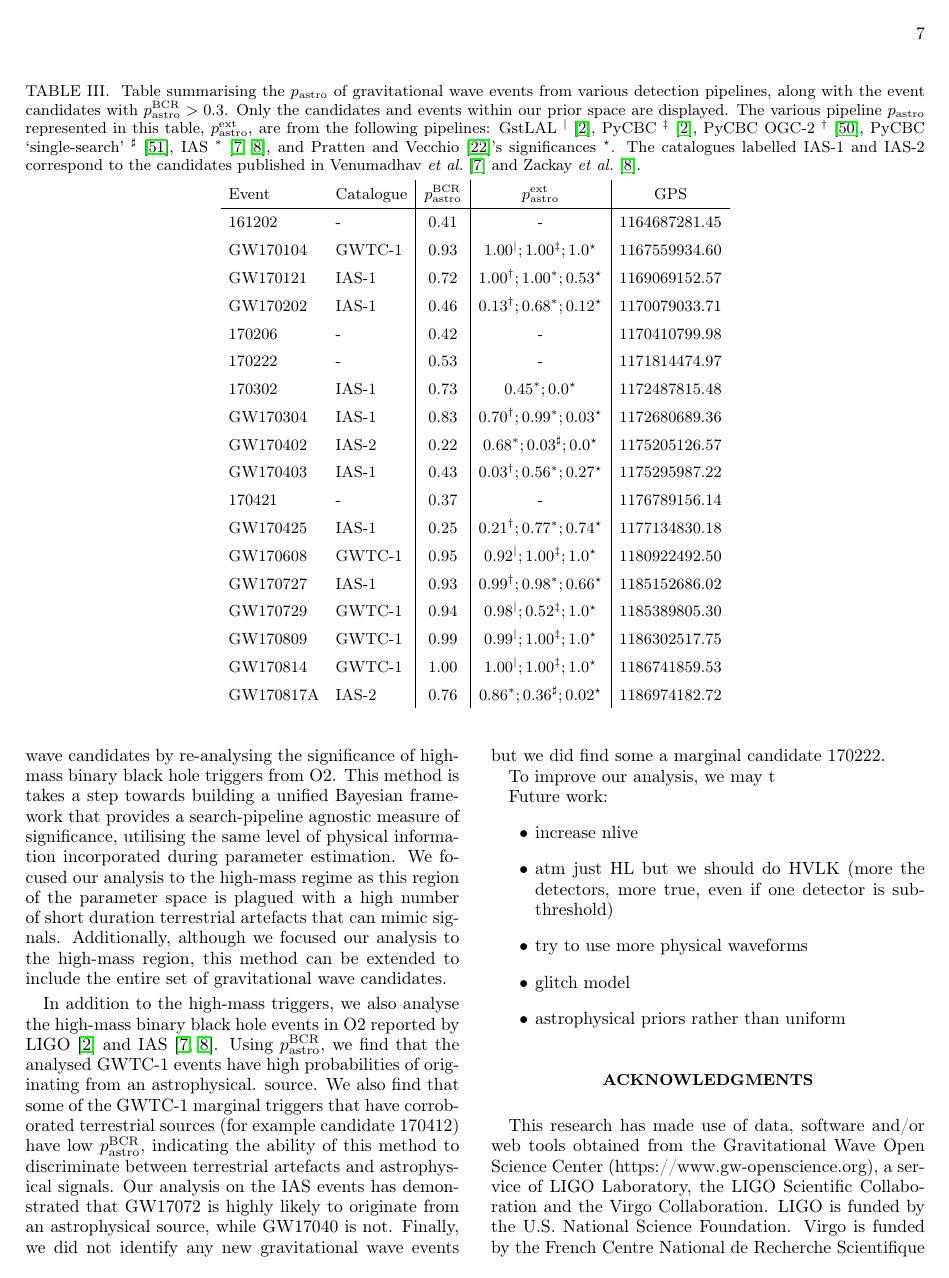
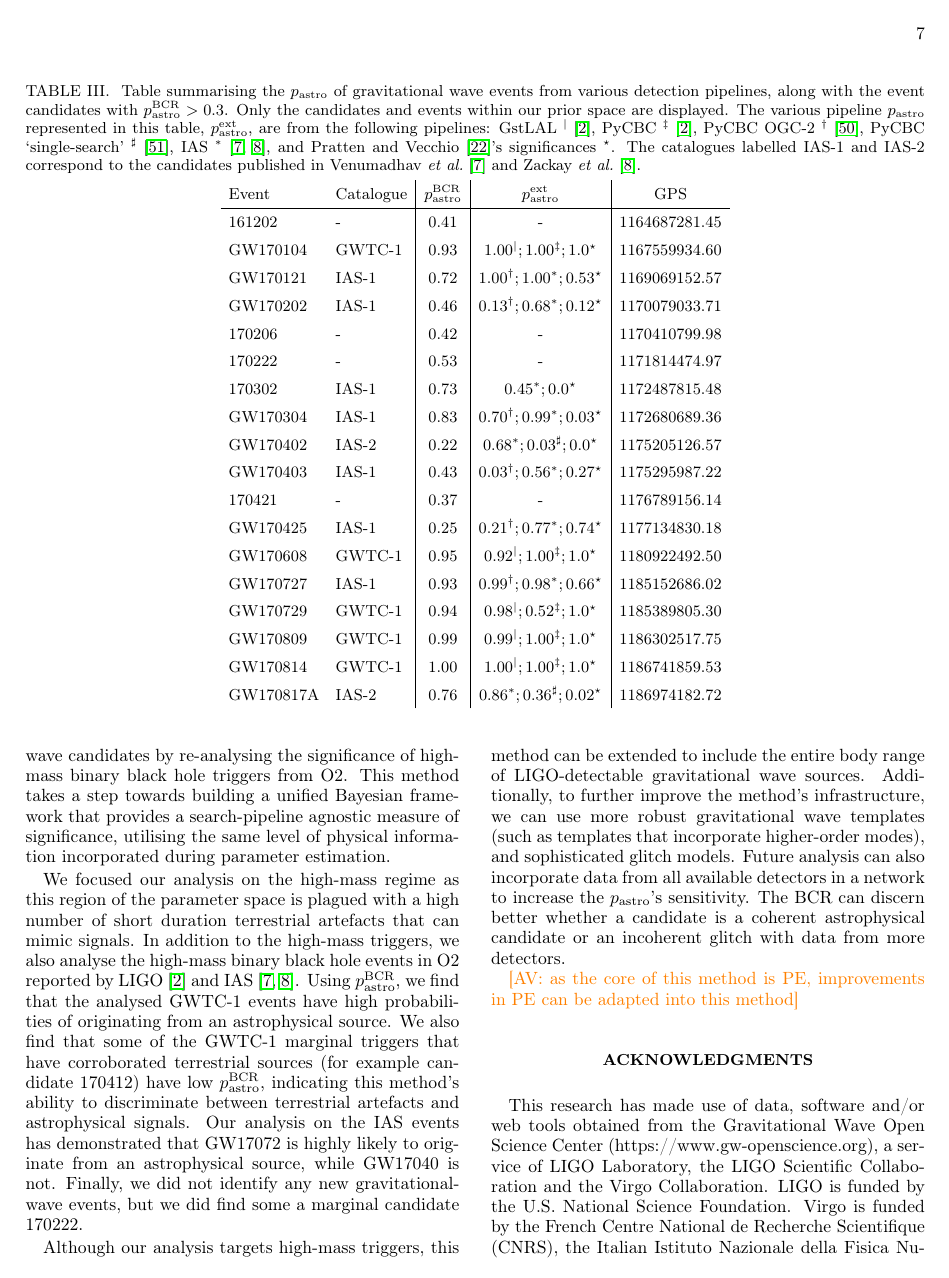
Before and after one commit to avivajpeyi/High-Mass-Black-Hole-Search-with-BCR, a LaTeX paper (main.tex): page 7 of 10. Compiled offline with pdfLaTeX.

Commit message:
Updates from Overleaf

```diff
--- a/main.tex
+++ b/main.tex
@@ -396,25 +396,13 @@ Although no clear detections were made with the \bcr, a marginal-candidate 17022
 
 \section{\label{sec:Conclusion}Conclusion}
 
-In this paper we demonstrate that the Bayesian Coherence Ratio~\cite{BCR1} can be used as a ranking statistic to provide a better measure of significance for gravitational wave candidates by re-analysing the significance of high-mass binary black hole triggers from O2. This method is takes a step towards building a unified Bayesian framework that provides a search-pipeline agnostic measure of significance, utilising the same level of physical information incorporated during parameter estimation. We focused our analysis to the high-mass regime as this region of the parameter space is plagued with a high number of short duration terrestrial artefacts that can mimic signals. Additionally, although we focused our analysis to the high-mass region, this method can be extended to include the entire set of gravitational wave candidates.
+In this paper, we demonstrate that the Bayesian Coherence Ratio~\cite{BCR1} can be used as a ranking statistic to provide a better measure of significance for gravitational wave candidates by re-analysing the significance of high-mass binary black hole triggers from O2. This method takes a step towards building a unified Bayesian framework that provides a search-pipeline agnostic measure of significance, utilising the same level of physical information incorporated during parameter estimation.
 
+We focused our analysis on the high-mass regime as this region of the parameter space is plagued with a high number of short duration terrestrial artefacts that can mimic signals. In addition to the high-mass triggers, we also analyse the high-mass binary black hole events in O2 reported by LIGO~\cite{GWTC1} and IAS~\cite{IAS1, IAS2}. Using \pastrobcr, we find that the analysed GWTC-1 events have high probabilities of originating from an astrophysical source. We also find that some of the GWTC-1 marginal triggers that have corroborated terrestrial sources (for example candidate 170412) have low \pastrobcr, indicating this method's ability to discriminate between terrestrial artefacts and astrophysical signals. Our analysis on the IAS events has demonstrated that GW17072 is highly likely to originate from an astrophysical source, while GW17040 is not. Finally, we did not identify any new gravitational-wave events, but we did find some a marginal candidate 170222.
 
-In addition to the high-mass triggers, we also analyse the high-mass binary black hole events in O2 reported by LIGO~\cite{GWTC1} and IAS~\cite{IAS1, IAS2}. Using \pastrobcr, we find that the analysed GWTC-1 events have high probabilities of originating from an astrophysical. source. We also find that some of the GWTC-1 marginal triggers that have corroborated terrestrial sources (for example candidate 170412) have low \pastrobcr, indicating the ability of this method to discriminate between terrestrial artefacts and astrophysical signals. Our analysis on the IAS events has demonstrated that GW17072 is highly likely to originate from an astrophysical source, while GW17040 is not. Finally, we did not identify any new gravitational wave events but we did find some a marginal candidate 170222.
+Although our analysis targets high-mass triggers, this method can be extended to include the entire body range of LIGO-detectable gravitational wave sources. Additionally, to further improve the method's infrastructure, we can use more robust gravitational wave templates (such as templates that incorporate higher-order modes), and sophisticated glitch models. Future analysis can also incorporate data from all available detectors in a network to increase the \pastro's sensitivity. The BCR can discern better whether a candidate is a coherent astrophysical candidate or an incoherent glitch with data from more detectors.
 
-To improve our analysis, we may t
-
-Future work:
-\begin{itemize}
-    \item increase nlive
-    \item atm just HL but we should do HVLK (more the detectors, more true, even if one detector is subthreshold)
-    \item try to use more physical waveforms
-    \item glitch model
-    \item astrophysical priors rather than uniform
-\end{itemize}
-
-
-
-
+\av{as the core of this method is PE, improvements in PE can be adapted into this method}
 
 %%%%%%---SECTIONS-END---%%%%%%%%%%%%
 
```
